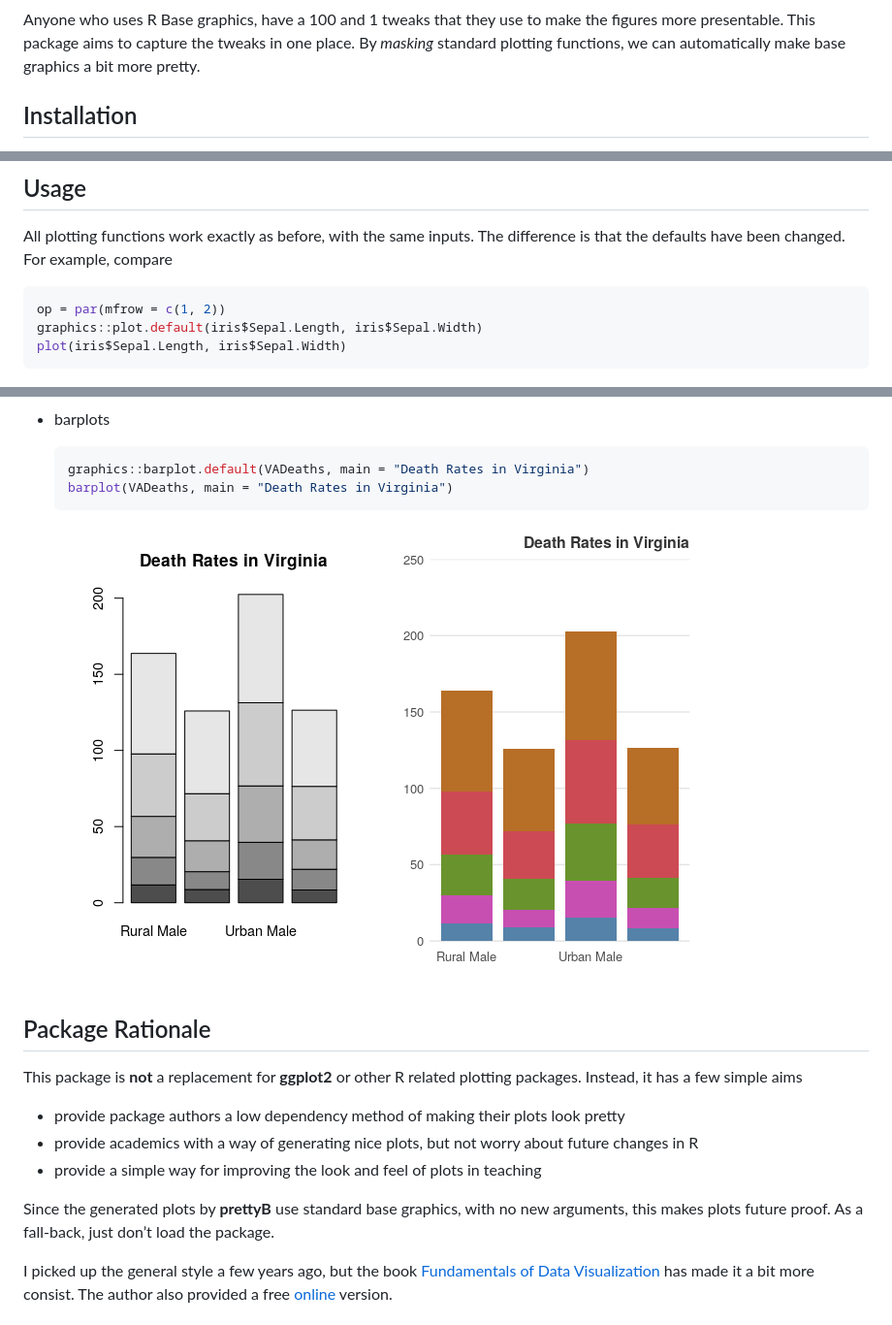
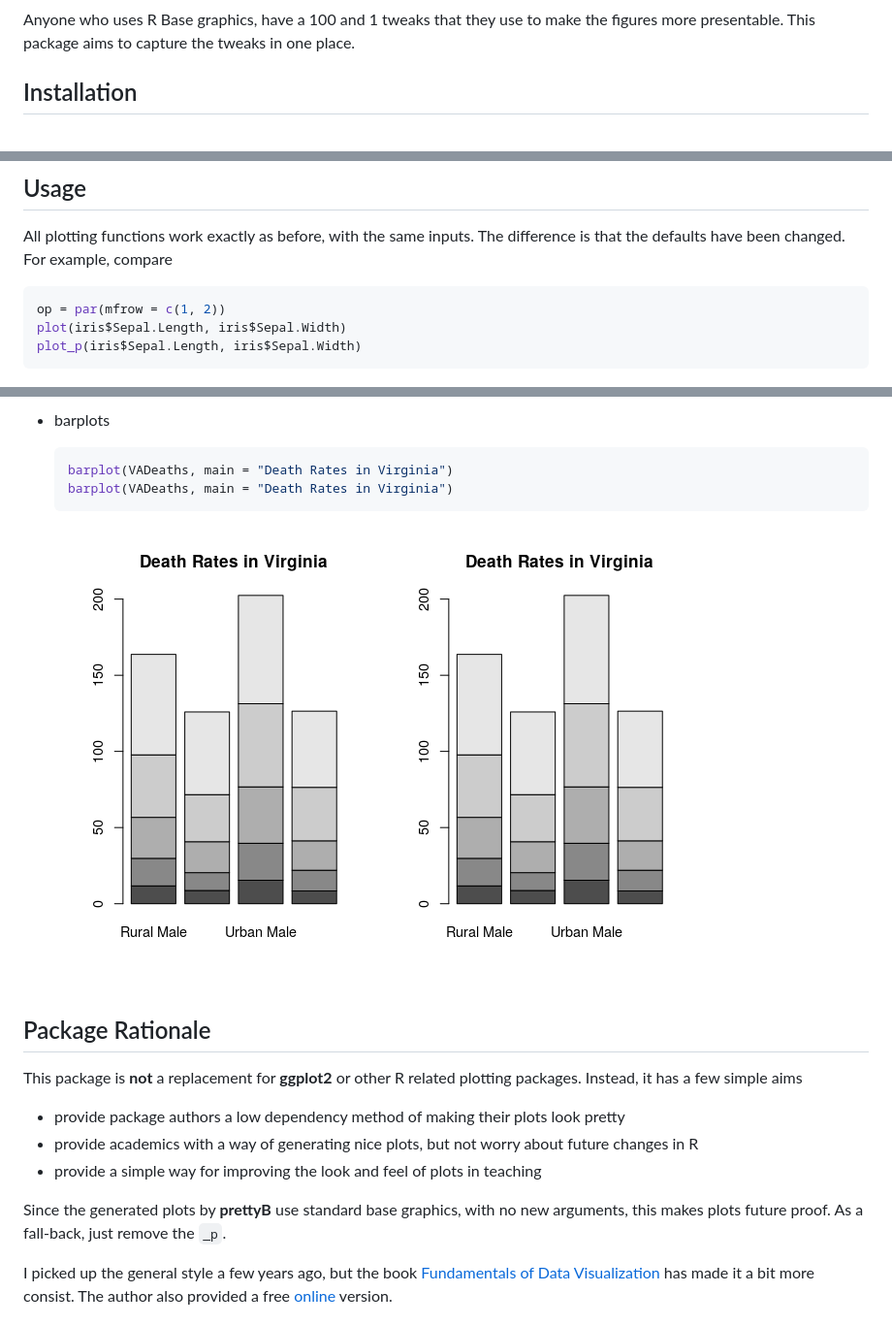
Before and after one commit to jumpingrivers/prettyB, a Markdown page: README.md, 3 parts joined by grey strips. Shown at 97% size. GitHub-like rendering; pictures changed too: man/figures/README-unnamed-chunk-7-1.png.

````diff
--- a/README.md
+++ b/README.md
@@ -10,8 +14,7 @@ status](https://codecov.io/gh/jumpingrivers/prettyB/branch/master/graph/badge.sv
 
 Anyone who uses R Base graphics, have a 100 and 1 tweaks that they use
 to make the figures more presentable. This package aims to capture the
-tweaks in one place. By *masking* standard plotting functions, we can
-automatically make base graphics a bit more pretty.
+tweaks in one place.
 
 ## Installation
 
@@ -41,8 +44,8 @@ difference is that the defaults have been changed. For example, compare
 
 ``` r
 op = par(mfrow = c(1, 2))
-graphics::plot.default(iris$Sepal.Length, iris$Sepal.Width)
 plot(iris$Sepal.Length, iris$Sepal.Width)
+plot_p(iris$Sepal.Length, iris$Sepal.Width)
 ```
 
 <img src="man/figures/README-plot-minimal-1.png" style="display: block; margin: auto;" />
@@ -83,7 +87,7 @@ The package also prettifies other functions
   - barplots
 
     ``` r
-    graphics::barplot.default(VADeaths, main = "Death Rates in Virginia")
+    barplot(VADeaths, main = "Death Rates in Virginia")
     barplot(VADeaths, main = "Death Rates in Virginia")
     ```
 
@@ -103,7 +107,7 @@ plotting packages. Instead, it has a few simple aims
 
 Since the generated plots by **prettyB** use standard base graphics,
 with no new arguments, this makes plots future proof. As a fall-back,
-just don’t load the package.
+just remove the `_p`.
 
 I picked up the general style a few years ago, but the book
 [Fundamentals of Data Visualization](https://amzn.to/2Hct447) has made
````
Also changed, not shown: other parts of README.md (+6 -1 lines), man/figures/README-plot-minimal-1.png, man/figures/README-plot-minimal-full-1.png, man/figures/README-unnamed-chunk-6-1.png, 1 other file.
